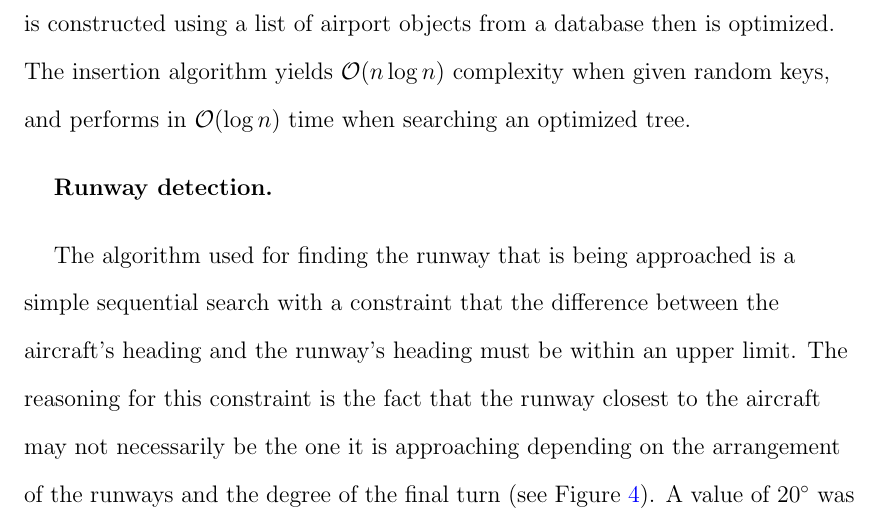
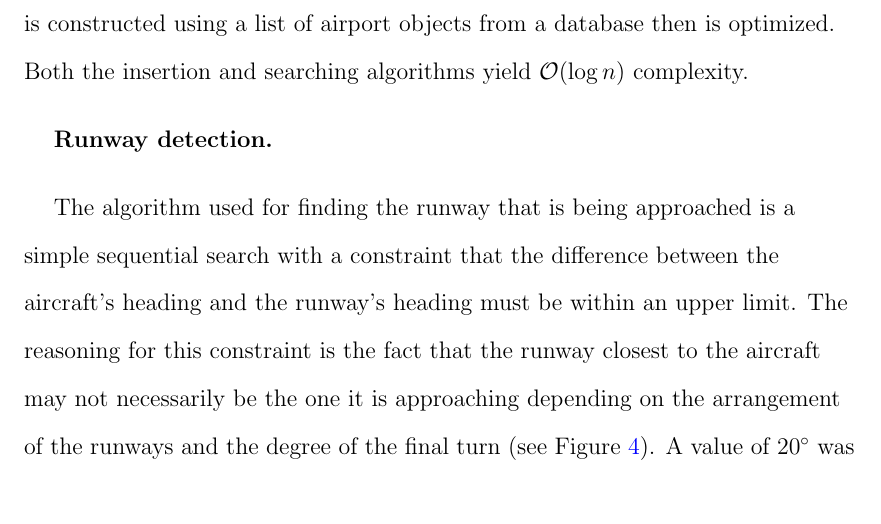
Before and after one commit to KeltonKarboviak/thesis, a LaTeX thesis (main.tex, which reads chapters/03-methodology.tex): part of page 27 of 73, cut so that both start at the same text. Compiled offline with pdfLaTeX.

Commit message:
Fixed complexity mistake

```diff
--- a/chapters/03-methodology.tex
+++ b/chapters/03-methodology.tex
@@ -73,7 +73,7 @@
         %----------
         \subsubsection{Airport detection.} \label{sec:detect_airport}
 
-        	For identifying the airport that is being approached, a QuadTree~\cite{finkel1974quad} data structure was used.  It was used due to the fact that a two-dimensional tree structure is needed in order to efficiently find the closest airport latitude and longitude point when given the aircraft's latitude and longitude.  The QuadTree is constructed using a list of airport objects from a database then is optimized.  The insertion algorithm yields $\mathcal{O}(n \log n)$ complexity when given random keys, and performs in $\mathcal{O}(\log n)$ time when searching an optimized tree.
+        	For identifying the airport that is being approached, a QuadTree~\cite{finkel1974quad} data structure was used.  It was used due to the fact that a two-dimensional tree structure is needed in order to efficiently find the closest airport latitude and longitude point when given the aircraft's latitude and longitude.  The QuadTree is constructed using a list of airport objects from a database then is optimized.  Both the insertion and searching algorithms yield $\mathcal{O}(\log n)$ complexity.
 
 
         %----------
```
